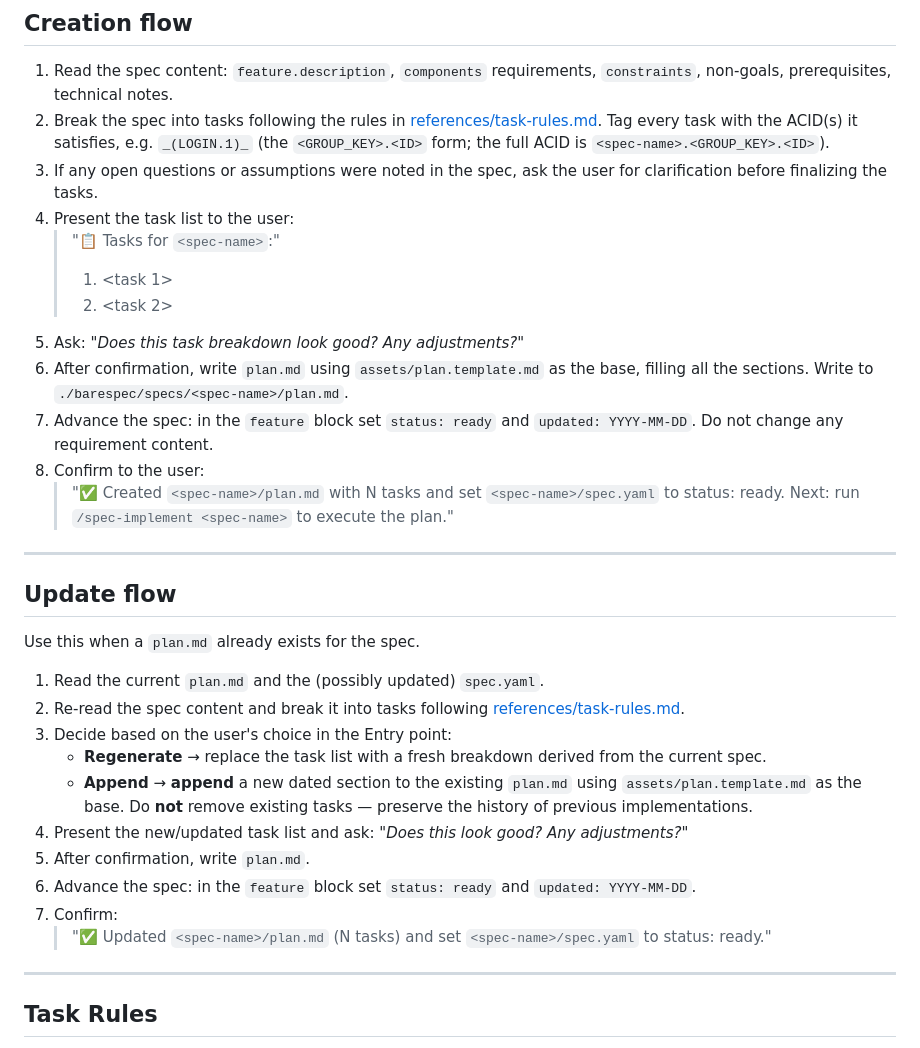
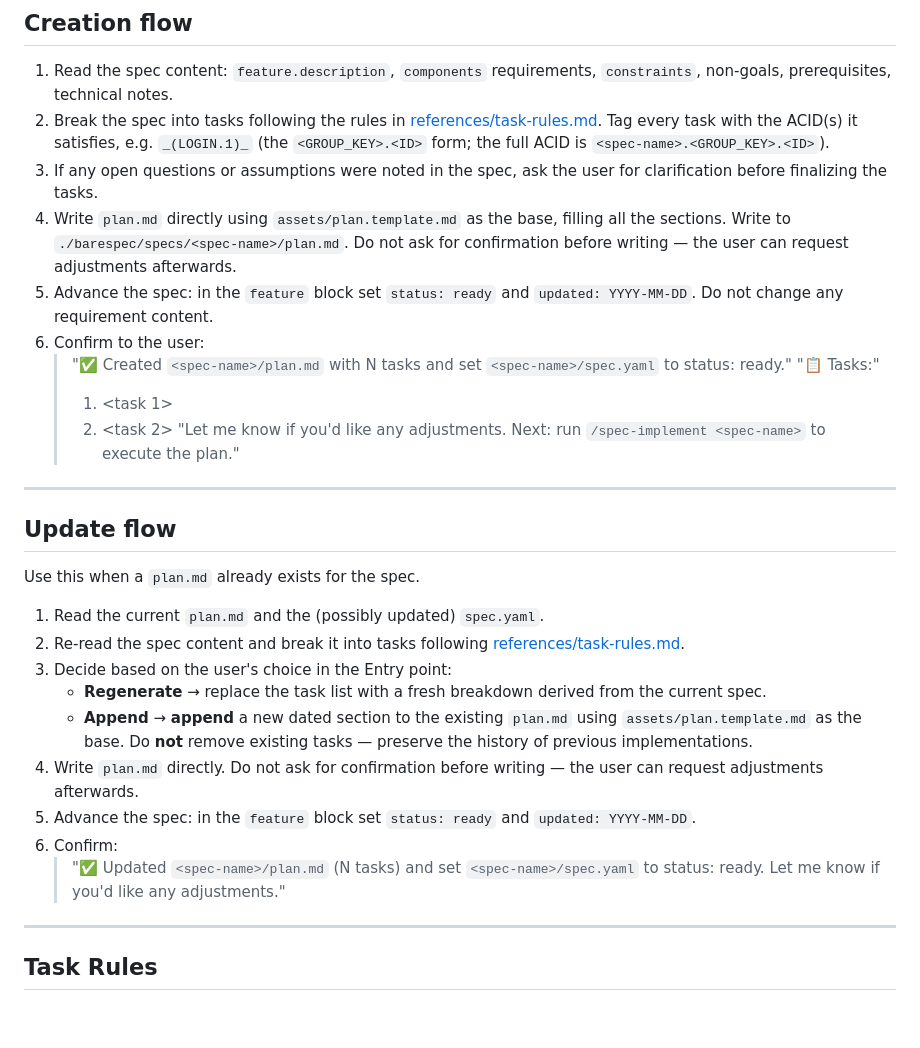
Before and after one commit to AlessioScarfone/barespec, a Markdown page: skills/spec-plan/SKILL.md, the part around the change. Drawn GitHub-style; blank space fills up the shorter version.

Commit message:
feat: streamline task creation process in SKILL.md by removing confirmation steps and enhancing user feedback

```diff
--- a/skills/spec-plan/SKILL.md
+++ b/skills/spec-plan/SKILL.md
@@ -44,16 +44,14 @@ Check `./barespec/barespec.config.yml` for `hooks.plan.pre` and `hooks.plan.post
 1. Read the spec content: `feature.description`, `components` requirements, `constraints`, non-goals, prerequisites, technical notes.
 2. Break the spec into tasks following the rules in [references/task-rules.md](./references/task-rules.md). Tag every task with the ACID(s) it satisfies, e.g. `_(LOGIN.1)_` (the `<GROUP_KEY>.<ID>` form; the full ACID is `<spec-name>.<GROUP_KEY>.<ID>`).
 3. If any open questions or assumptions were noted in the spec, ask the user for clarification before finalizing the tasks.
-4. Present the task list to the user:
-   > "📋 Tasks for `<spec-name>`:"
+4. Write `plan.md` directly using `assets/plan.template.md` as the base, filling all the sections. Write to `./barespec/specs/<spec-name>/plan.md`. Do not ask for confirmation before writing — the user can request adjustments afterwards.
+5. Advance the spec: in the `feature` block set `status: ready` and `updated: YYYY-MM-DD`. Do not change any requirement content.
+6. Confirm to the user:
+   > "✅ Created `<spec-name>/plan.md` with N tasks and set `<spec-name>/spec.yaml` to status: ready."
+   > "📋 Tasks:"
    > 1. \<task 1\>
    > 2. \<task 2\>
-5. Ask: _"Does this task breakdown look good? Any adjustments?"_
-6. After confirmation, write `plan.md` using `assets/plan.template.md` as the base, filling all the sections. Write to `./barespec/specs/<spec-name>/plan.md`.
-7. Advance the spec: in the `feature` block set `status: ready` and `updated: YYYY-MM-DD`. Do not change any requirement content.
-8. Confirm to the user:
-   > "✅ Created `<spec-name>/plan.md` with N tasks and set `<spec-name>/spec.yaml` to status: ready.
-   > Next: run `/spec-implement <spec-name>` to execute the plan."
+   > "Let me know if you'd like any adjustments. Next: run `/spec-implement <spec-name>` to execute the plan."
 
 ---
 
@@ -66,11 +64,10 @@ Use this when a `plan.md` already exists for the spec.
 3. Decide based on the user's choice in the Entry point:
    - **Regenerate** → replace the task list with a fresh breakdown derived from the current spec.
    - **Append** → **append** a new dated section to the existing `plan.md` using `assets/plan.template.md` as the base. Do **not** remove existing tasks — preserve the history of previous implementations.
-4. Present the new/updated task list and ask: _"Does this look good? Any adjustments?"_
-5. After confirmation, write `plan.md`.
-6. Advance the spec: in the `feature` block set `status: ready` and `updated: YYYY-MM-DD`.
-7. Confirm:
-   > "✅ Updated `<spec-name>/plan.md` (N tasks) and set `<spec-name>/spec.yaml` to status: ready."
+4. Write `plan.md` directly. Do not ask for confirmation before writing — the user can request adjustments afterwards.
+5. Advance the spec: in the `feature` block set `status: ready` and `updated: YYYY-MM-DD`.
+6. Confirm:
+   > "✅ Updated `<spec-name>/plan.md` (N tasks) and set `<spec-name>/spec.yaml` to status: ready. Let me know if you'd like any adjustments."
 
 ---
 
```
